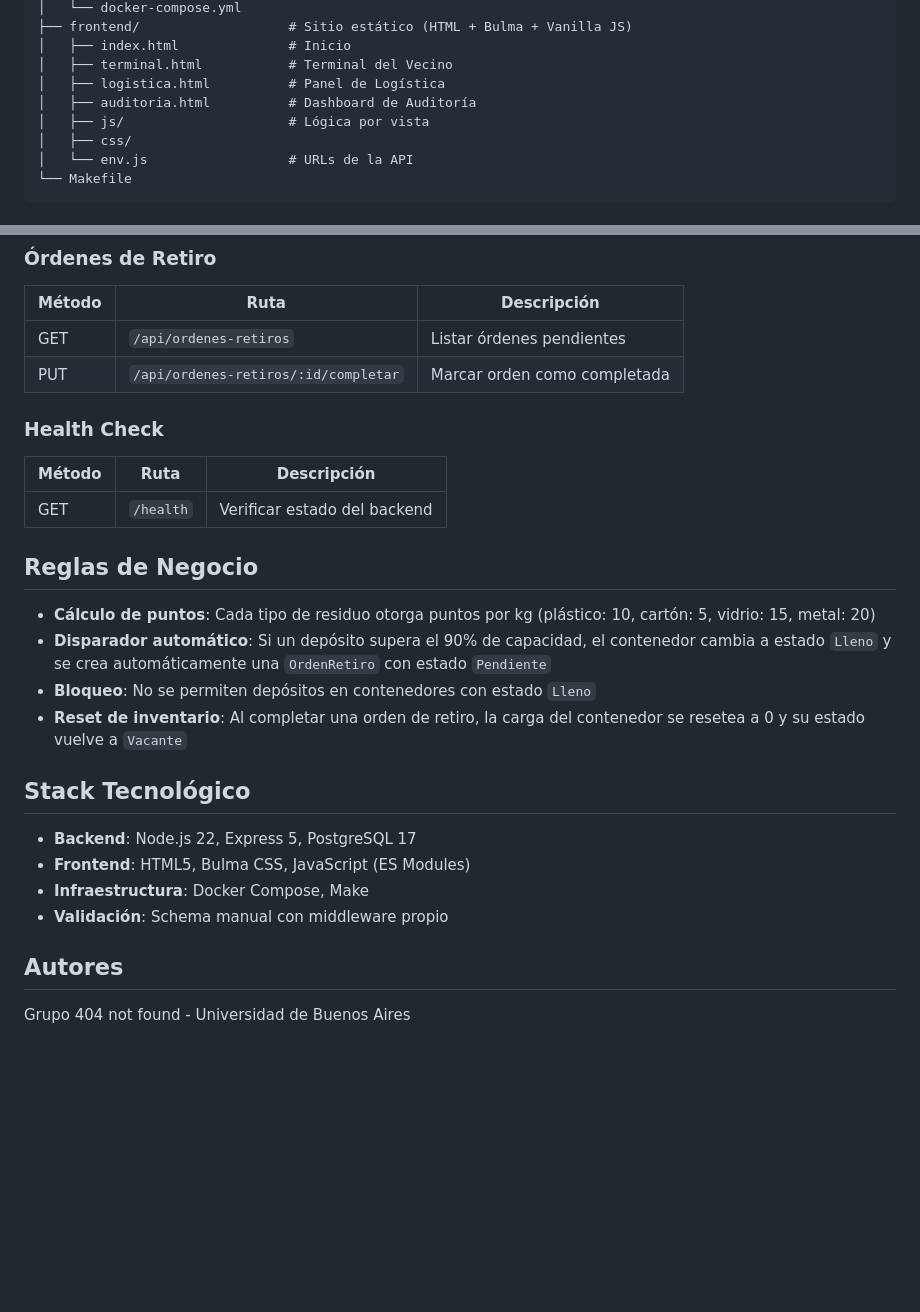
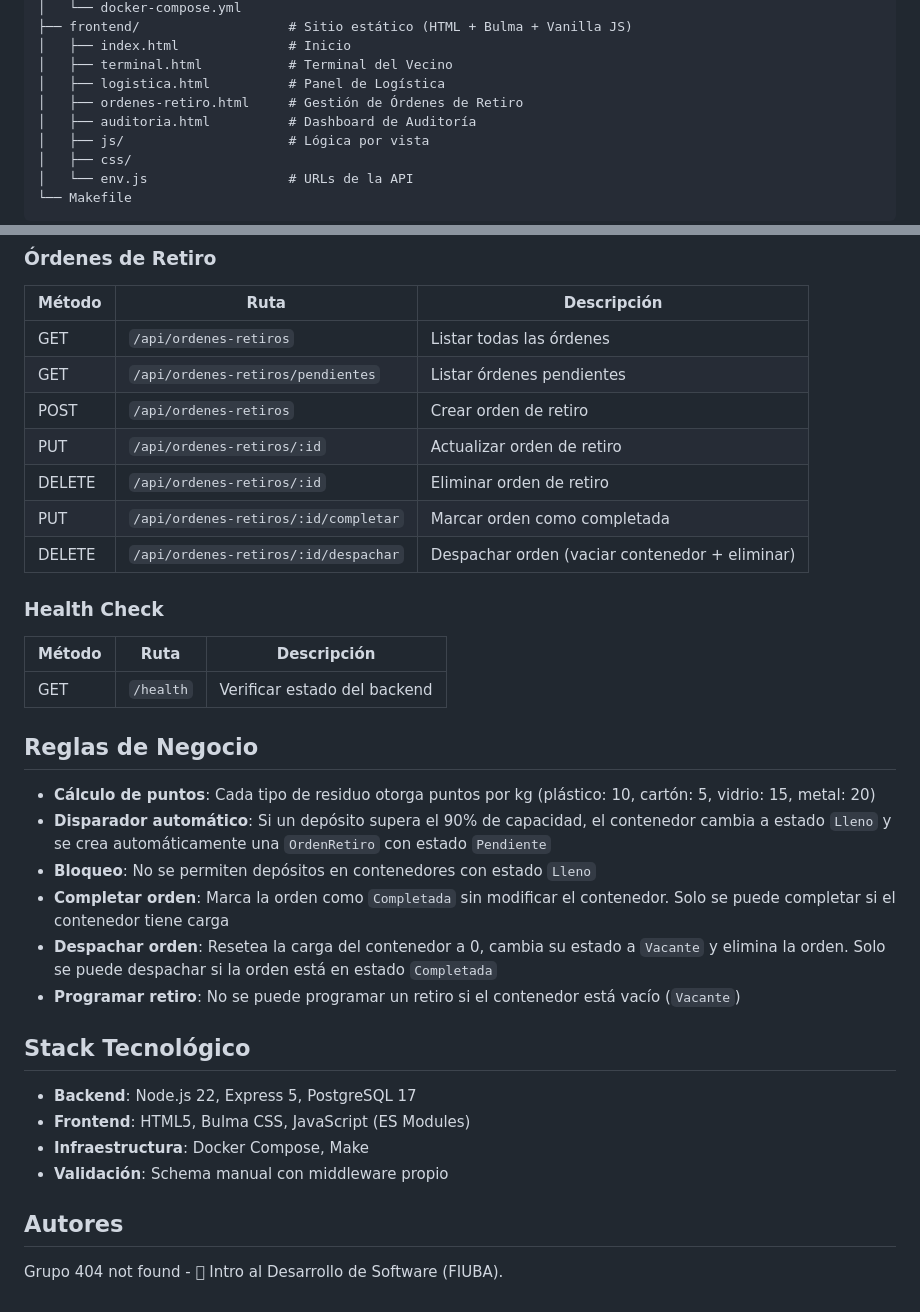
Before and after one commit to NahuelLescano/EcoTech, a Markdown page: README.md, 2 parts joined by grey strips. GitHub-like rendering; blank space fills up the shorter version.

Commit message:
docs: Agrego docu sobre `ordenes-retiro` que faltaba.

```diff
--- a/README.md
+++ b/README.md
@@ -71,6 +71,7 @@ ecotech-tp/
 │   ├── index.html              # Inicio
 │   ├── terminal.html           # Terminal del Vecino
 │   ├── logistica.html          # Panel de Logística
+│   ├── ordenes-retiro.html     # Gestión de Órdenes de Retiro
 │   ├── auditoria.html          # Dashboard de Auditoría
 │   ├── js/                     # Lógica por vista
 │   ├── css/
@@ -134,8 +135,13 @@ ecotech-tp/
 
 | Método | Ruta | Descripción |
 |--------|------|-------------|
-| GET | `/api/ordenes-retiros` | Listar órdenes pendientes |
+| GET | `/api/ordenes-retiros` | Listar todas las órdenes |
+| GET | `/api/ordenes-retiros/pendientes` | Listar órdenes pendientes |
+| POST | `/api/ordenes-retiros` | Crear orden de retiro |
+| PUT | `/api/ordenes-retiros/:id` | Actualizar orden de retiro |
+| DELETE | `/api/ordenes-retiros/:id` | Eliminar orden de retiro |
 | PUT | `/api/ordenes-retiros/:id/completar` | Marcar orden como completada |
+| DELETE | `/api/ordenes-retiros/:id/despachar` | Despachar orden (vaciar contenedor + eliminar) |
 
 ### Health Check
 
@@ -148,7 +154,9 @@ ecotech-tp/
 - **Cálculo de puntos**: Cada tipo de residuo otorga puntos por kg (plástico: 10, cartón: 5, vidrio: 15, metal: 20)
 - **Disparador automático**: Si un depósito supera el 90% de capacidad, el contenedor cambia a estado `Lleno` y se crea automáticamente una `OrdenRetiro` con estado `Pendiente`
 - **Bloqueo**: No se permiten depósitos en contenedores con estado `Lleno`
-- **Reset de inventario**: Al completar una orden de retiro, la carga del contenedor se resetea a 0 y su estado vuelve a `Vacante`
+- **Completar orden**: Marca la orden como `Completada` sin modificar el contenedor. Solo se puede completar si el contenedor tiene carga
+- **Despachar orden**: Resetea la carga del contenedor a 0, cambia su estado a `Vacante` y elimina la orden. Solo se puede despachar si la orden está en estado `Completada`
+- **Programar retiro**: No se puede programar un retiro si el contenedor está vacío (`Vacante`)
 
 ## Stack Tecnológico
 
@@ -159,4 +167,4 @@ ecotech-tp/
 
 ## Autores
 
-Grupo 404 not found - Universidad de Buenos Aires
+Grupo 404 not found -  Intro al Desarrollo de Software (FIUBA).
```
